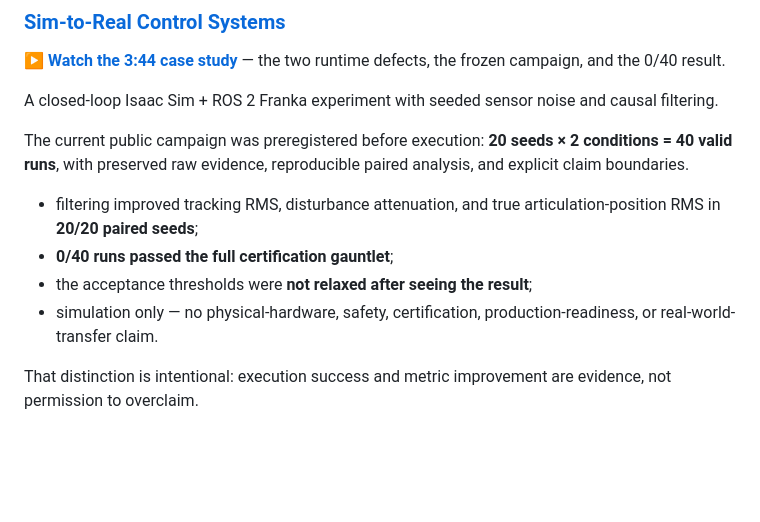
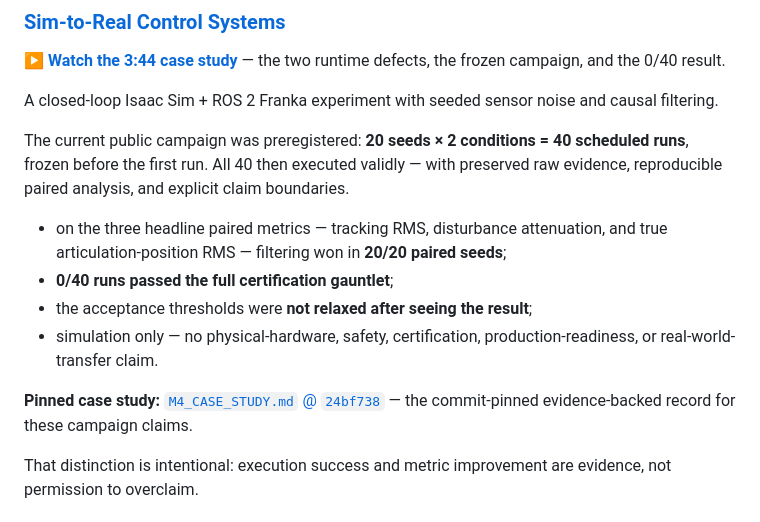
Before and after one commit to camirian/camirian, a Markdown page: README.md, the part around the change. Drawn GitHub-style; blank space fills up the shorter version.

Commit message:
docs: sharpen M4 wording and pin the case-study evidence commit (#14)
Precision follow-up to #13. README.md only; no number or scientific result changed.

- Preregistration: 40 SCHEDULED runs were frozen before execution; validity is stated separately as an observed outcome (40/40 valid).
- Headline metrics: the 20/20 result is scoped to the three named paired metrics rather than implying every measured metric.
- Evidence anchor: adds a commit-pinned link to docs/M4_CASE_STUDY.md at 24bf7388e806e9f49f3bee93f754b2b4c00953ff, which substantiates the scheduled/valid counts, the paired headline results, the 0/40 gauntlet outcome, the thresholds-not-adjusted explanation, and the non-claim boundaries.

AI-Assisted-By: Claude (Claude Code)

```diff
--- a/README.md
+++ b/README.md
@@ -14,12 +14,14 @@ I build evaluation and evidence workflows that make AI-agent and cyber-physical
 
 A closed-loop Isaac Sim + ROS 2 Franka experiment with seeded sensor noise and causal filtering.
 
-The current public campaign was preregistered before execution: **20 seeds × 2 conditions = 40 valid runs**, with preserved raw evidence, reproducible paired analysis, and explicit claim boundaries.
+The current public campaign was preregistered: **20 seeds × 2 conditions = 40 scheduled runs**, frozen before the first run. All 40 then executed validly — with preserved raw evidence, reproducible paired analysis, and explicit claim boundaries.
 
-- filtering improved tracking RMS, disturbance attenuation, and true articulation-position RMS in **20/20 paired seeds**;
+- on the three headline paired metrics — tracking RMS, disturbance attenuation, and true articulation-position RMS — filtering won in **20/20 paired seeds**;
 - **0/40 runs passed the full certification gauntlet**;
 - the acceptance thresholds were **not relaxed after seeing the result**;
 - simulation only — no physical-hardware, safety, certification, production-readiness, or real-world-transfer claim.
+
+**Pinned case study:** [`M4_CASE_STUDY.md` @ `24bf738`](https://github.com/camirian/sim-to-real-control-systems-public/blob/24bf7388e806e9f49f3bee93f754b2b4c00953ff/docs/M4_CASE_STUDY.md) — the commit-pinned evidence-backed record for these campaign claims.
 
 That distinction is intentional: execution success and metric improvement are evidence, not permission to overclaim.
 
```
